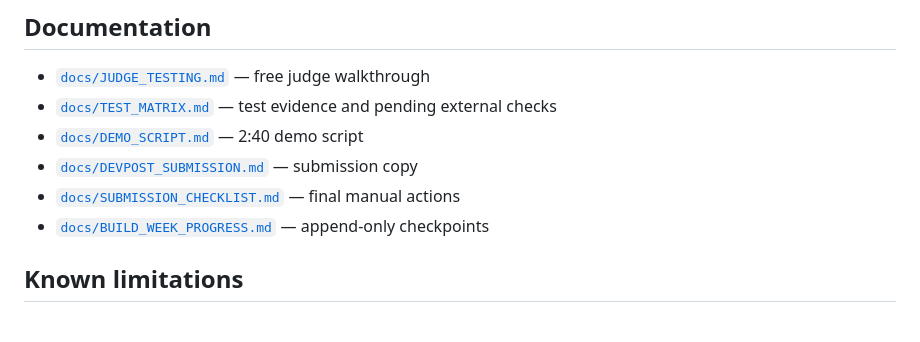
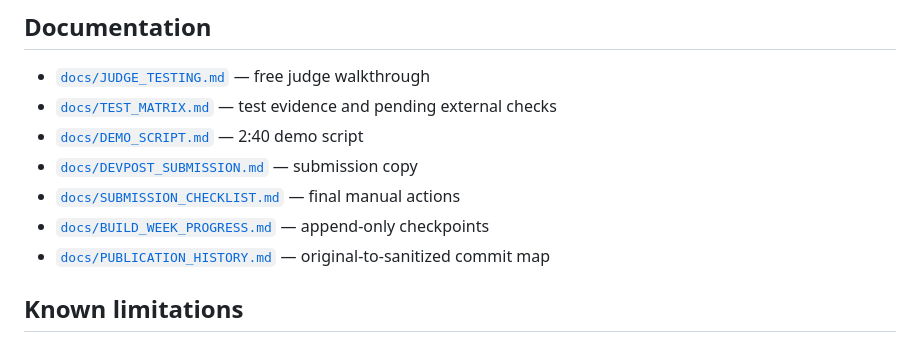
Before and after one commit to MoazGamalMohamed/fitareeaee-copilot, a Markdown page: README.md, the part around the change. GitHub-like rendering.

Commit message:
docs(security): map sanitized publication history

```diff
--- a/README.md
+++ b/README.md
@@ -174,6 +174,7 @@ Codex audited the inherited repository, preserved an honest baseline, checked cu
 - [`docs/DEVPOST_SUBMISSION.md`](docs/DEVPOST_SUBMISSION.md) — submission copy
 - [`docs/SUBMISSION_CHECKLIST.md`](docs/SUBMISSION_CHECKLIST.md) — final manual actions
 - [`docs/BUILD_WEEK_PROGRESS.md`](docs/BUILD_WEEK_PROGRESS.md) — append-only checkpoints
+- [`docs/PUBLICATION_HISTORY.md`](docs/PUBLICATION_HISTORY.md) — original-to-sanitized commit map
 
 ## Known limitations
 
```
Also changed, not shown: docs/PUBLICATION_HISTORY.md (added, +38 -0 lines).
